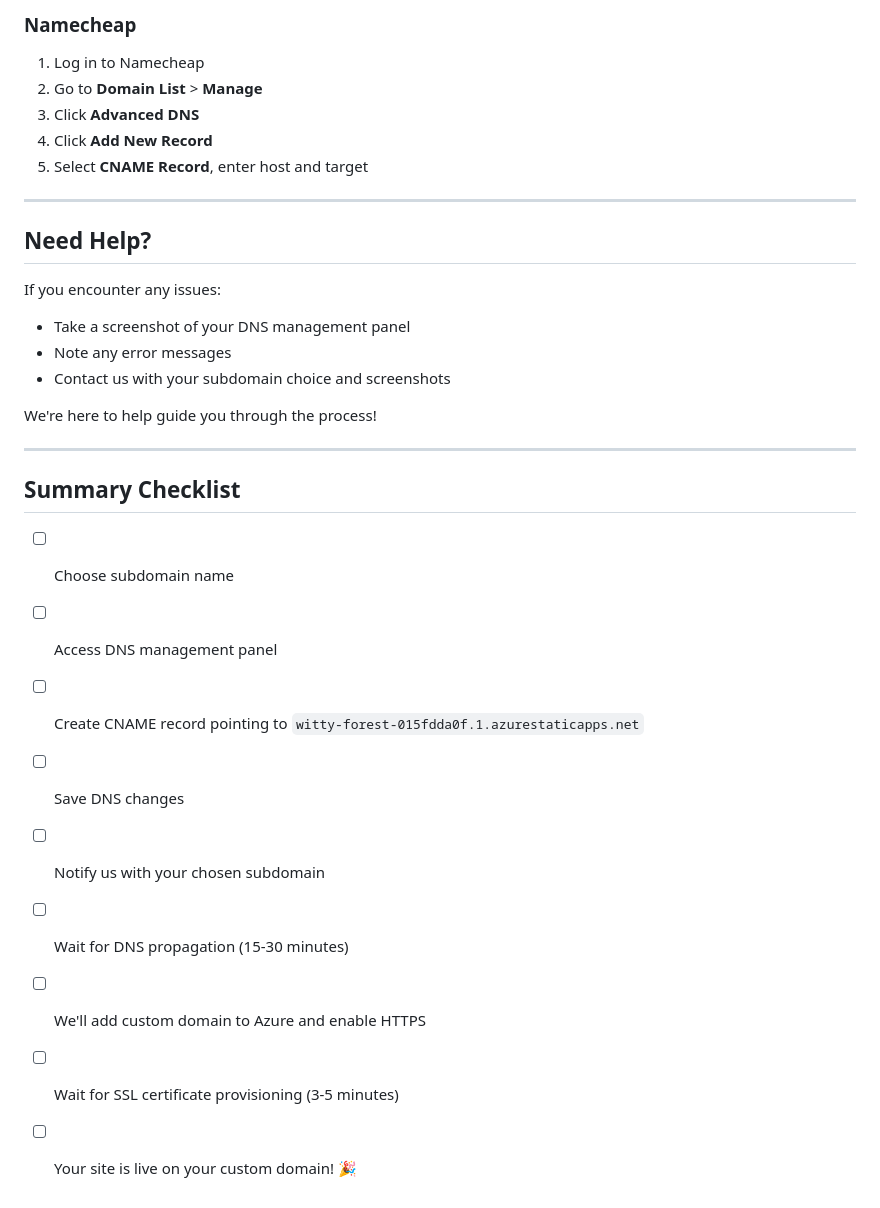
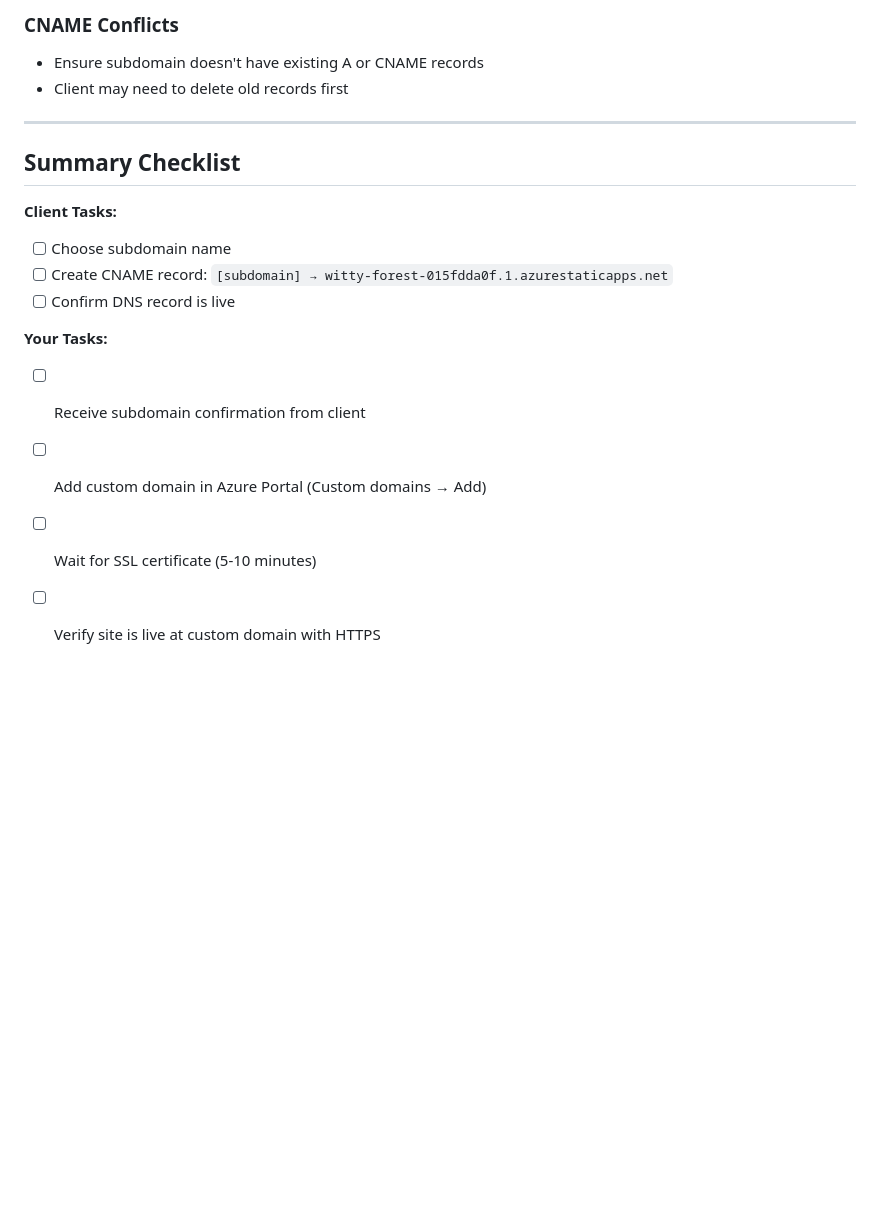
Before and after one commit to shiftparadigm/embecta, a Markdown page: CUSTOM_DOMAIN_SETUP.md, the part around the change printed below. Drawn GitHub-style; blank space fills up the shorter version.

```diff
--- a/CUSTOM_DOMAIN_SETUP.md
+++ b/CUSTOM_DOMAIN_SETUP.md
@@ -114,31 +98,18 @@ It should return the Azure Static Web App hostname: `witty-forest-015fdda0f.1.az
-### Namecheap
-1. Log in to Namecheap
-2. Go to **Domain List** > **Manage**
-3. Click **Advanced DNS**
-4. Click **Add New Record**
-5. Select **CNAME Record**, enter host and target
-
----
-
-## Need Help?
-
-If you encounter any issues:
-- Take a screenshot of your DNS management panel
-- Note any error messages
-- Contact us with your subdomain choice and screenshots
-
-We're here to help guide you through the process!
+### CNAME Conflicts
+- Ensure subdomain doesn't have existing A or CNAME records
+- Client may need to delete old records first
 
 ---
 
 ## Summary Checklist
 
+**Client Tasks:**
 - [ ] Choose subdomain name
-- [ ] Access DNS management panel
-- [ ] Create CNAME record pointing to `witty-forest-015fdda0f.1.azurestaticapps.net`
-- [ ] Save DNS changes
-- [ ] Notify us with your chosen subdomain
-- [ ] Wait for DNS propagation (15-30 minutes)
-- [ ] We'll add custom domain to Azure and enable HTTPS
-- [ ] Wait for SSL certificate provisioning (3-5 minutes)
-- [ ] Your site is live on your custom domain! 🎉
+- [ ] Create CNAME record: `[subdomain] → witty-forest-015fdda0f.1.azurestaticapps.net`
+- [ ] Confirm DNS record is live
+
+**Your Tasks:**
+- [ ] Receive subdomain confirmation from client
+- [ ] Add custom domain in Azure Portal (Custom domains → Add)
+- [ ] Wait for SSL certificate (5-10 minutes)
+- [ ] Verify site is live at custom domain with HTTPS
```
Also changed, not shown: other parts of CUSTOM_DOMAIN_SETUP.md (+69 -85 lines).
